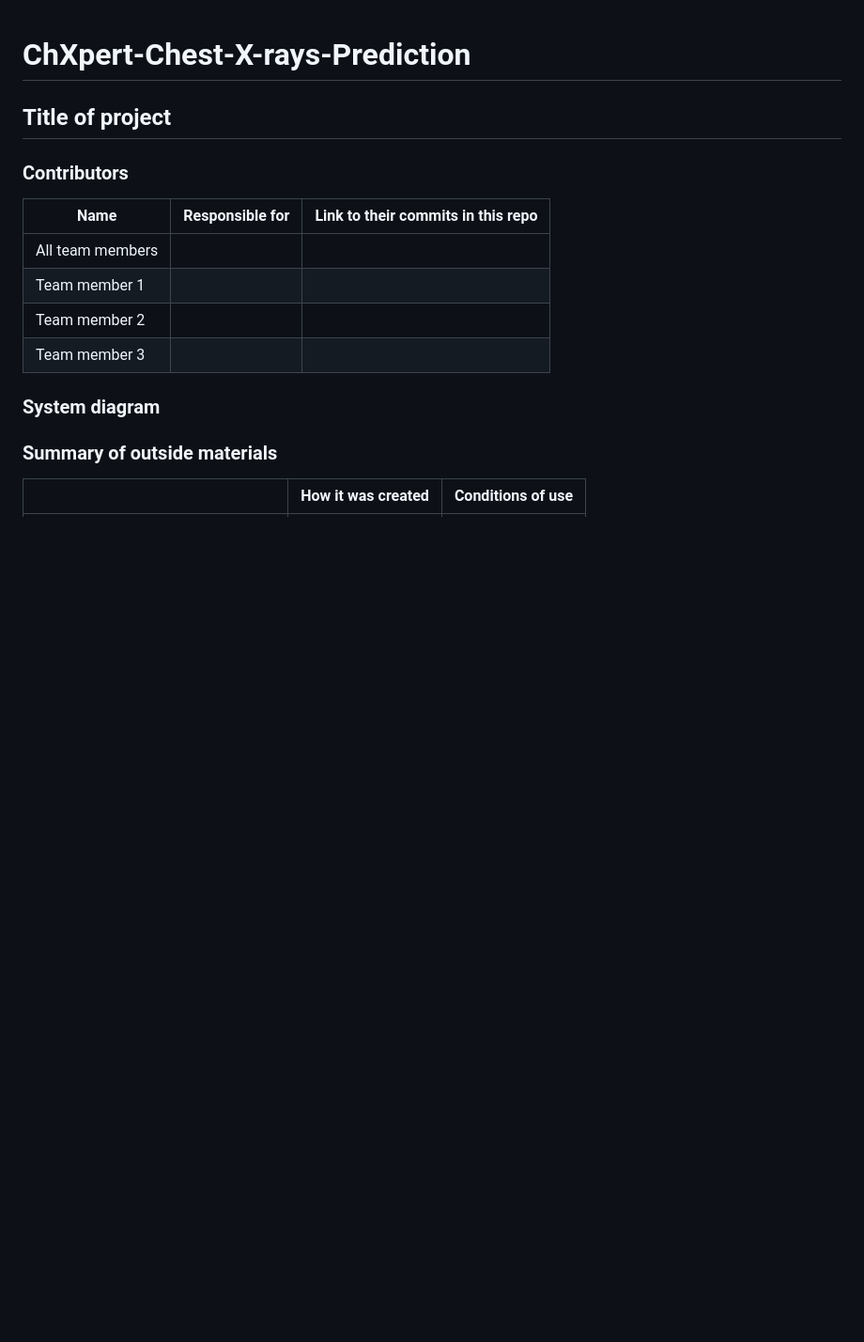
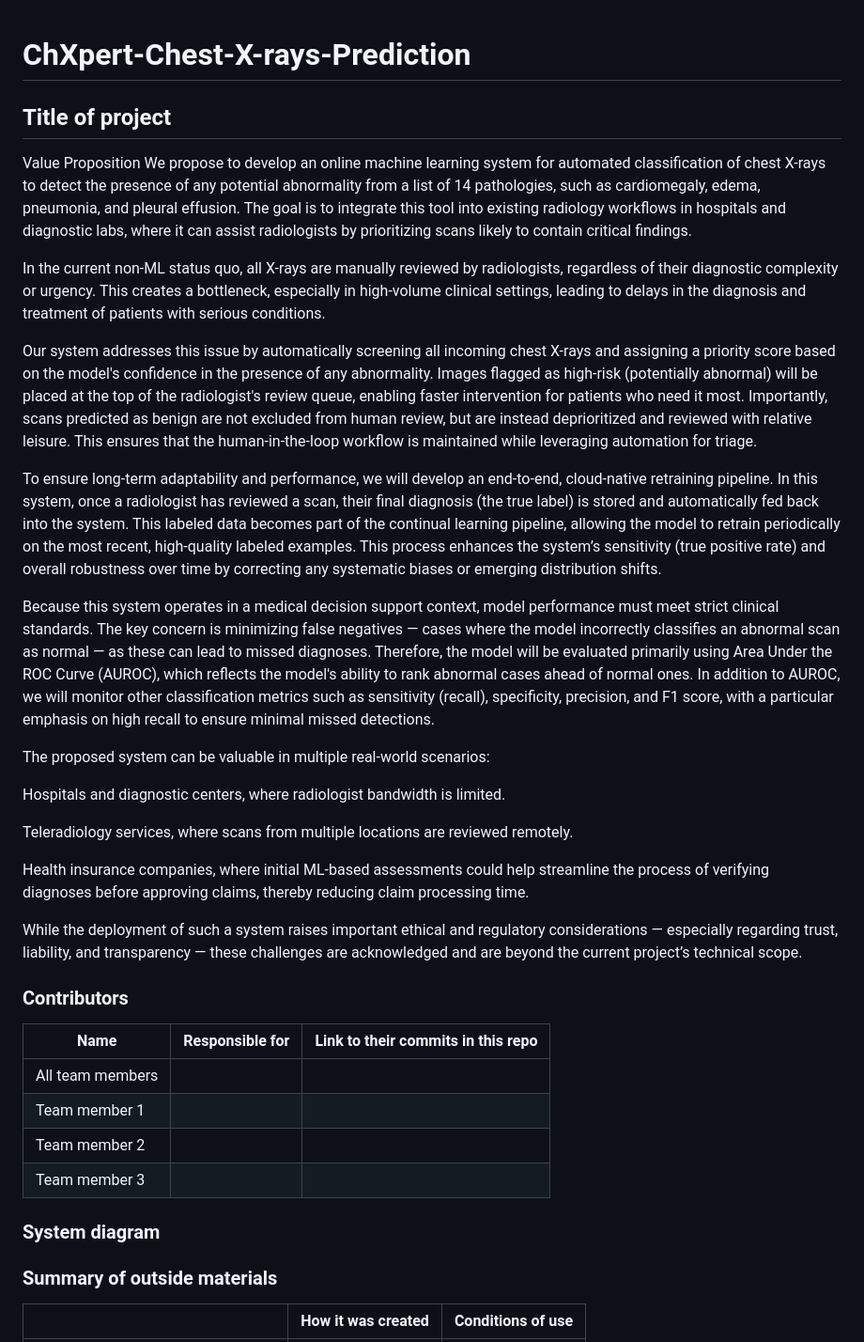
Before and after one commit to sid150/ChXpert-Chest-X-rays-Prediction, a Markdown page: README.md, the part around the change. Shown at 94% size. Rendered like a GitHub page; blank space fills up the shorter version.

```diff
--- a/README.md
+++ b/README.md
@@ -12,6 +12,27 @@ status quo used in the business or service? What business metric are you going t
 judged on? (Note that the “service” does not have to be for general users; you can
 propose a system for a science problem, for example.)
 -->
+Value Proposition
+We propose to develop an online machine learning system for automated classification of chest X-rays to detect the presence of any potential abnormality from a list of 14 pathologies, such as cardiomegaly, edema, pneumonia, and pleural effusion. The goal is to integrate this tool into existing radiology workflows in hospitals and diagnostic labs, where it can assist radiologists by prioritizing scans likely to contain critical findings.
+
+In the current non-ML status quo, all X-rays are manually reviewed by radiologists, regardless of their diagnostic complexity or urgency. This creates a bottleneck, especially in high-volume clinical settings, leading to delays in the diagnosis and treatment of patients with serious conditions.
+
+Our system addresses this issue by automatically screening all incoming chest X-rays and assigning a priority score based on the model's confidence in the presence of any abnormality. Images flagged as high-risk (potentially abnormal) will be placed at the top of the radiologist's review queue, enabling faster intervention for patients who need it most. Importantly, scans predicted as benign are not excluded from human review, but are instead deprioritized and reviewed with relative leisure. This ensures that the human-in-the-loop workflow is maintained while leveraging automation for triage.
+
+To ensure long-term adaptability and performance, we will develop an end-to-end, cloud-native retraining pipeline. In this system, once a radiologist has reviewed a scan, their final diagnosis (the true label) is stored and automatically fed back into the system. This labeled data becomes part of the continual learning pipeline, allowing the model to retrain periodically on the most recent, high-quality labeled examples. This process enhances the system’s sensitivity (true positive rate) and overall robustness over time by correcting any systematic biases or emerging distribution shifts.
+
+Because this system operates in a medical decision support context, model performance must meet strict clinical standards. The key concern is minimizing false negatives — cases where the model incorrectly classifies an abnormal scan as normal — as these can lead to missed diagnoses. Therefore, the model will be evaluated primarily using Area Under the ROC Curve (AUROC), which reflects the model's ability to rank abnormal cases ahead of normal ones. In addition to AUROC, we will monitor other classification metrics such as sensitivity (recall), specificity, precision, and F1 score, with a particular emphasis on high recall to ensure minimal missed detections.
+
+The proposed system can be valuable in multiple real-world scenarios:
+
+Hospitals and diagnostic centers, where radiologist bandwidth is limited.
+
+Teleradiology services, where scans from multiple locations are reviewed remotely.
+
+Health insurance companies, where initial ML-based assessments could help streamline the process of verifying diagnoses before approving claims, thereby reducing claim processing time.
+
+While the deployment of such a system raises important ethical and regulatory considerations — especially regarding trust, liability, and transparency — these challenges are acknowledged and are beyond the current project’s technical scope.
+
 
 ### Contributors
 
```
